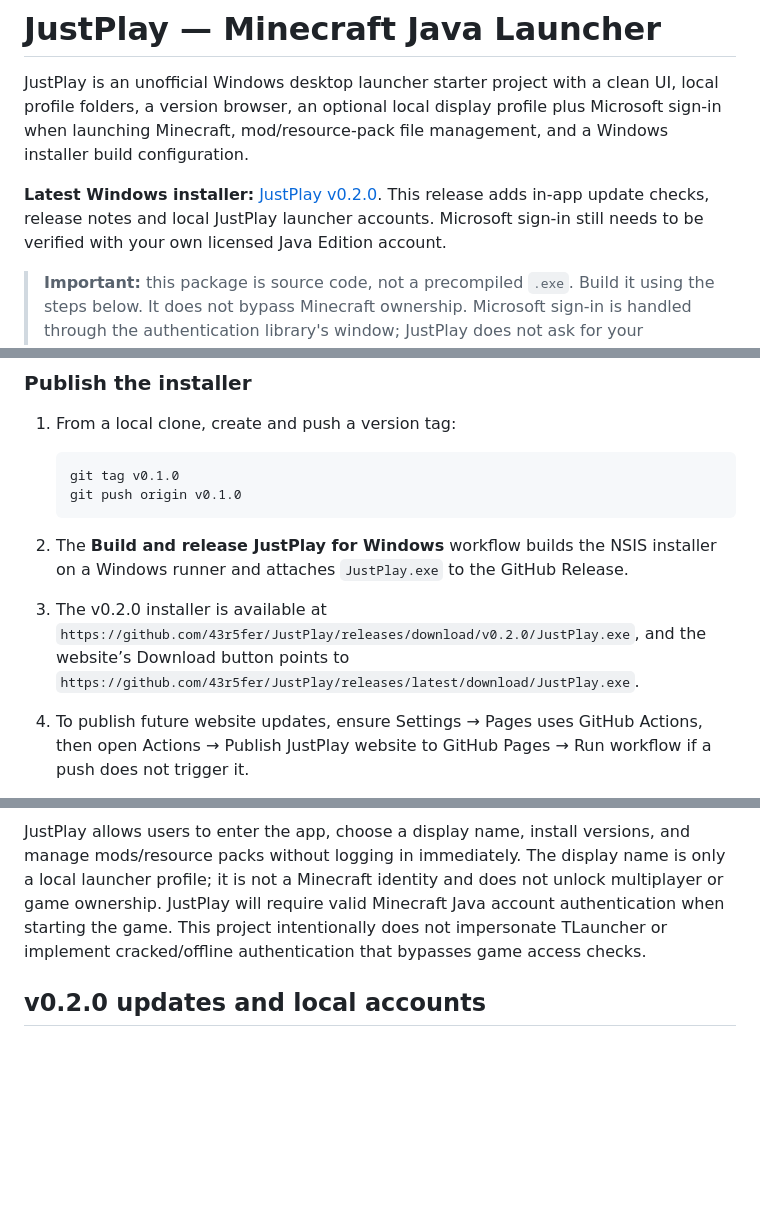
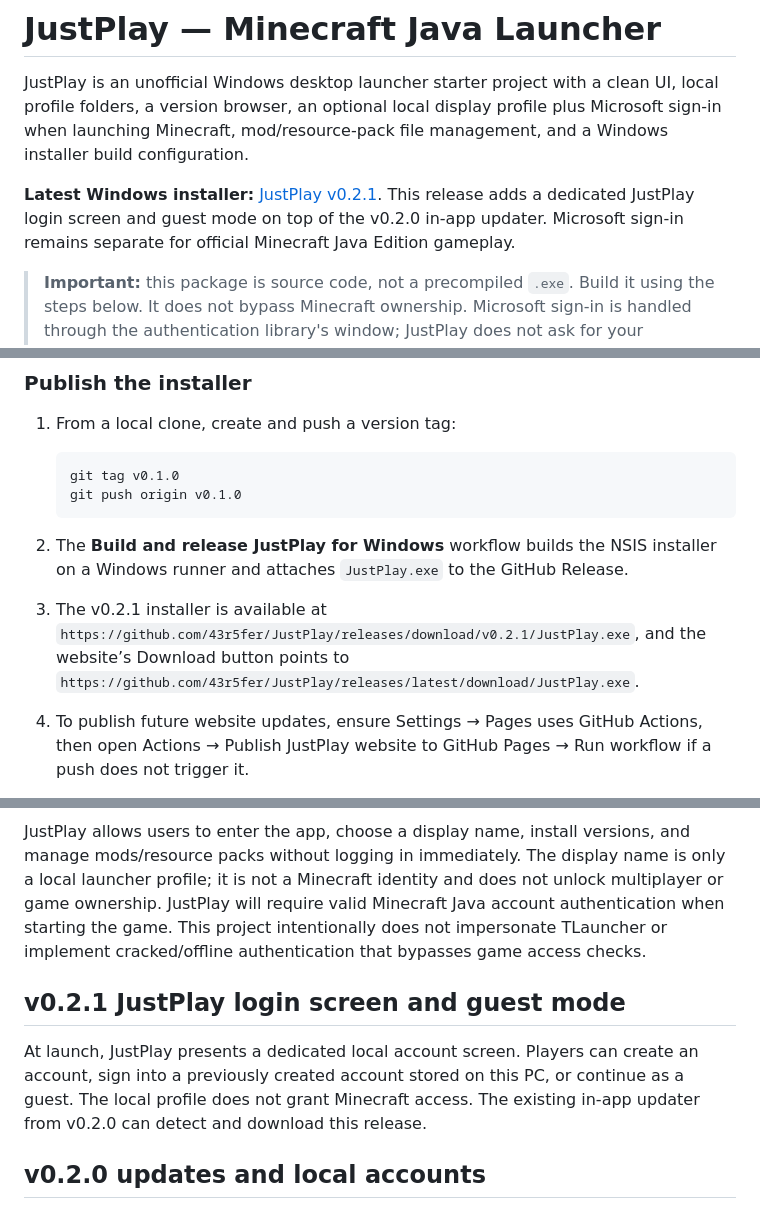
Before and after one commit to 43r5fer/JustPlay, a Markdown page: README.md, 3 parts joined by grey strips. Drawn GitHub-style; blank space fills up the shorter version.

Commit message:
Update README for v0.2.1 local login gate

````diff
--- a/README.md
+++ b/README.md
@@ -2,7 +2,7 @@
 
 JustPlay is an unofficial Windows desktop launcher starter project with a clean UI, local profile folders, a version browser, an optional local display profile plus Microsoft sign-in when launching Minecraft, mod/resource-pack file management, and a Windows installer build configuration.
 
-**Latest Windows installer:** [JustPlay v0.2.0](https://github.com/43r5fer/JustPlay/releases/download/v0.2.0/JustPlay.exe). This release adds in-app update checks, release notes and local JustPlay launcher accounts. Microsoft sign-in still needs to be verified with your own licensed Java Edition account.
+**Latest Windows installer:** [JustPlay v0.2.1](https://github.com/43r5fer/JustPlay/releases/download/v0.2.1/JustPlay.exe). This release adds a dedicated JustPlay login screen and guest mode on top of the v0.2.0 in-app updater. Microsoft sign-in remains separate for official Minecraft Java Edition gameplay.
 
 > **Important:** this package is source code, not a precompiled `.exe`. Build it using the steps below. It does not bypass Minecraft ownership. Microsoft sign-in is handled through the authentication library's window; JustPlay does not ask for your Microsoft password in its own form.
 
@@ -59,7 +59,7 @@ The public repository is `43r5fer/JustPlay`. The launcher source and landing pag
    ```
 
 2. The **Build and release JustPlay for Windows** workflow builds the NSIS installer on a Windows runner and attaches `JustPlay.exe` to the GitHub Release.
-3. The v0.2.0 installer is available at `https://github.com/43r5fer/JustPlay/releases/download/v0.2.0/JustPlay.exe`, and the website’s Download button points to `https://github.com/43r5fer/JustPlay/releases/latest/download/JustPlay.exe`.
+3. The v0.2.1 installer is available at `https://github.com/43r5fer/JustPlay/releases/download/v0.2.1/JustPlay.exe`, and the website’s Download button points to `https://github.com/43r5fer/JustPlay/releases/latest/download/JustPlay.exe`.
 4. To publish future website updates, ensure Settings → Pages uses GitHub Actions, then open Actions → Publish JustPlay website to GitHub Pages → Run workflow if a push does not trigger it.
 4. The Windows installer creates a Start Menu shortcut named **JustPlay** and a desktop shortcut, so Windows Search can find the installed app.
 
@@ -123,6 +123,10 @@ If Microsoft sign-in opens successfully but Xbox/Minecraft verification fails, t
 JustPlay allows users to enter the app, choose a display name, install versions, and manage mods/resource packs without logging in immediately. The display name is only a local launcher profile; it is not a Minecraft identity and does not unlock multiplayer or game ownership. JustPlay will require valid Minecraft Java account authentication when starting the game. This project intentionally does not impersonate TLauncher or implement cracked/offline authentication that bypasses game access checks.
 
 
+## v0.2.1 JustPlay login screen and guest mode
+
+At launch, JustPlay presents a dedicated local account screen. Players can create an account, sign into a previously created account stored on this PC, or continue as a guest. The local profile does not grant Minecraft access. The existing in-app updater from v0.2.0 can detect and download this release.
+
 ## v0.2.0 updates and local accounts
 
 The launcher checks GitHub Releases on startup, shows update availability and download progress, and can restart to install a downloaded update. Release builds include `latest.yml` metadata containing the installer SHA-512 hash and size. The Docs page contains the same version's change notes. The Settings page also lets you create or sign into a local JustPlay account; usernames and salted password hashes are stored locally, not sent to a server. This account does not grant Minecraft access.
````
